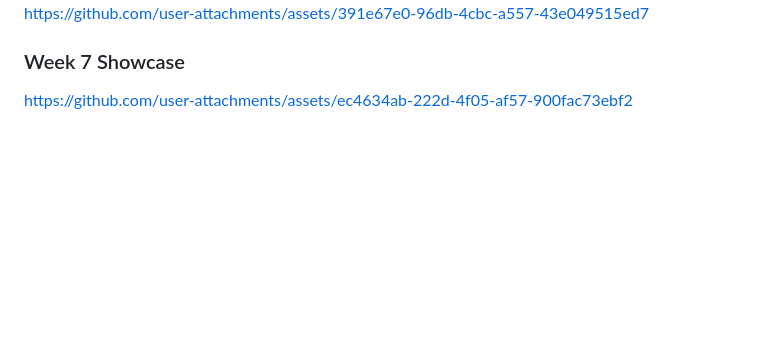
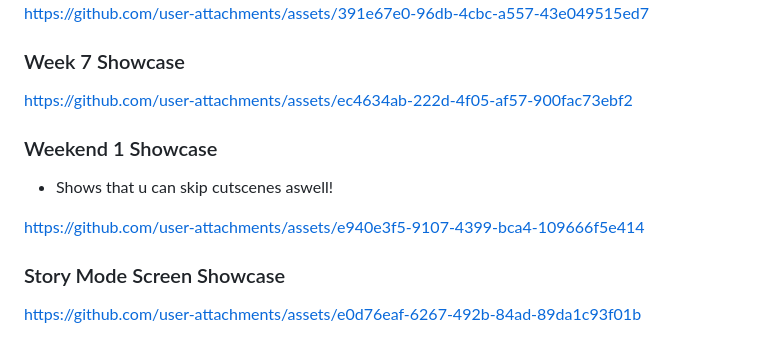
Before and after one commit to Xavokai/FNF-Unity-Port, a Markdown page: README.md, the part around one of its changes. Rendered like a GitHub page; blank space fills up the shorter version.

```diff
--- a/README.md
+++ b/README.md
@@ -95,3 +95,12 @@ https://github.com/user-attachments/assets/391e67e0-96db-4cbc-a557-43e049515ed7
 ### Week 7 Showcase
 
 https://github.com/user-attachments/assets/ec4634ab-222d-4f05-af57-900fac73ebf2
+
+### Weekend 1 Showcase
+- Shows that u can skip cutscenes aswell!
+
+https://github.com/user-attachments/assets/e940e3f5-9107-4399-bca4-109666f5e414
+
+### Story Mode Screen Showcase
+
+https://github.com/user-attachments/assets/e0d76eaf-6267-492b-84ad-89da1c93f01b
```
Also changed, not shown: other parts of README.md (+13 -13 lines).
